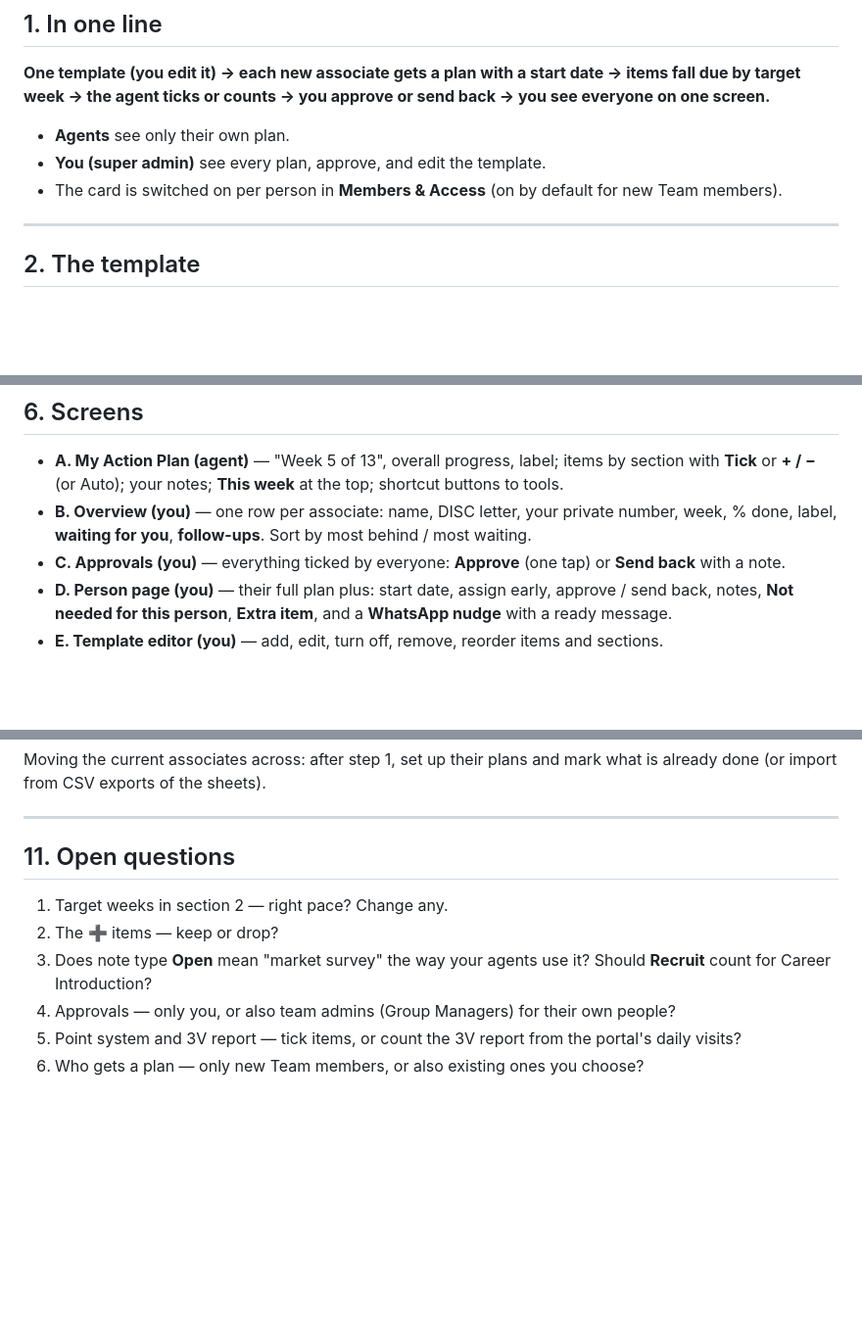
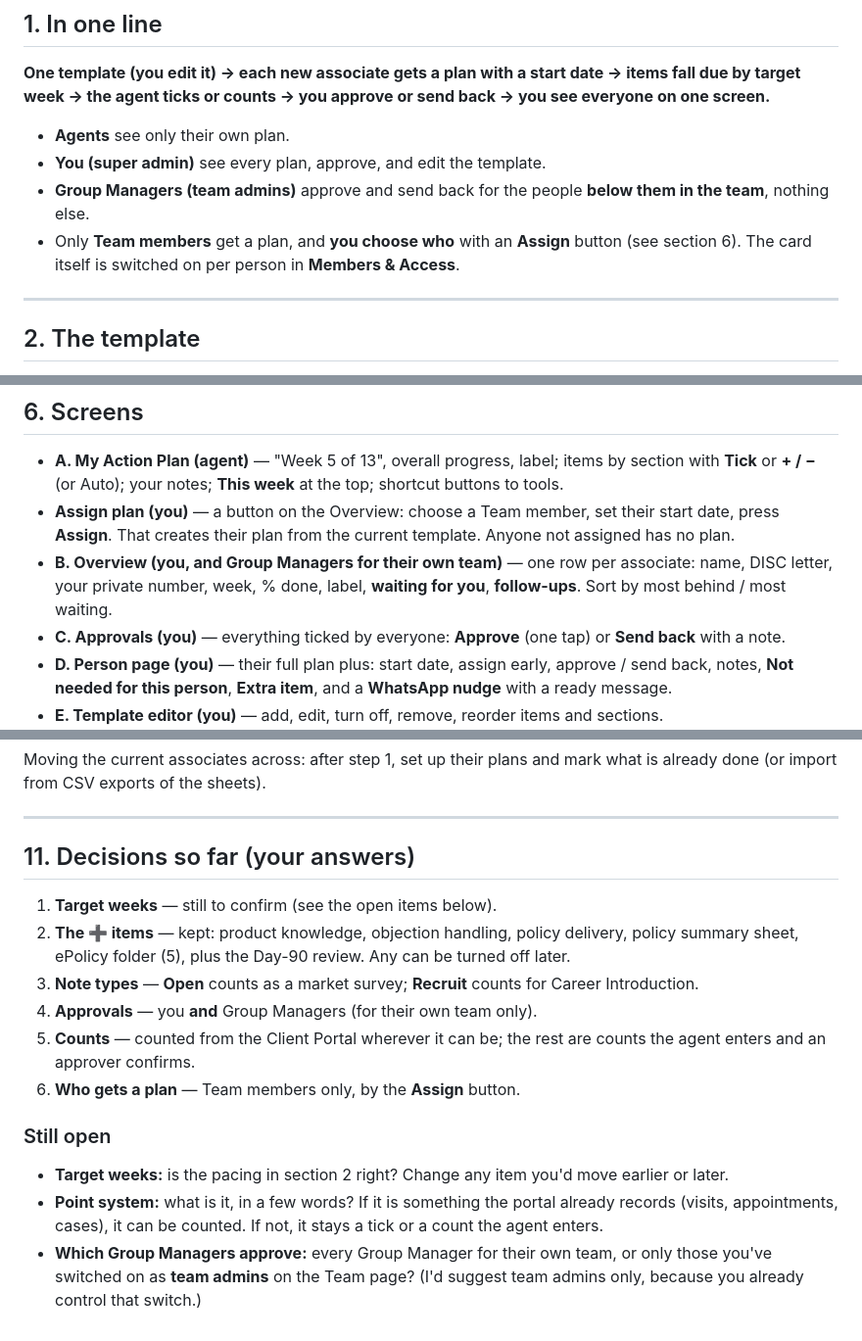
Before and after one commit to easypolicy-dreamhub/claude-code, a Markdown page: action-plan/DESIGN.md, 3 parts joined by grey strips. Shown at 98% size. GitHub-like rendering; blank space fills up the shorter version.

Commit message:
Action Plan design: record decisions (approvals by Group Managers, Team members only via Assign, note types)
Co-Authored-By: Claude Sonnet 5.5 <noreply@anthropic.com>
Claude-Session: https://claude.ai/code/session_01QBYBui2ky5cfsSzVBdQnWp

```diff
--- a/action-plan/DESIGN.md
+++ b/action-plan/DESIGN.md
@@ -11,7 +11,8 @@ Nothing here is built yet. Everything can change.
 
 - **Agents** see only their own plan.
 - **You (super admin)** see every plan, approve, and edit the template.
-- The card is switched on per person in **Members & Access** (on by default for new Team members).
+- **Group Managers (team admins)** approve and send back for the people **below them in the team**, nothing else.
+- Only **Team members** get a plan, and **you choose who** with an **Assign** button (see section 6). The card itself is switched on per person in **Members & Access**.
 
 ---
 
@@ -96,7 +97,8 @@ Count items show progress all the time (e.g. 18/50) and go to **Waiting for you*
 ## 6. Screens
 
 - **A. My Action Plan (agent)** — "Week 5 of 13", overall progress, label; items by section with **Tick** or **+ / −** (or Auto); your notes; **This week** at the top; shortcut buttons to tools.
-- **B. Overview (you)** — one row per associate: name, DISC letter, your private number, week, % done, label, **waiting for you**, **follow-ups**. Sort by most behind / most waiting.
+- **Assign plan (you)** — a button on the Overview: choose a Team member, set their start date, press **Assign**. That creates their plan from the current template. Anyone not assigned has no plan.
+- **B. Overview (you, and Group Managers for their own team)** — one row per associate: name, DISC letter, your private number, week, % done, label, **waiting for you**, **follow-ups**. Sort by most behind / most waiting.
 - **C. Approvals (you)** — everything ticked by everyone: **Approve** (one tap) or **Send back** with a note.
 - **D. Person page (you)** — their full plan plus: start date, assign early, approve / send back, notes, **Not needed for this person**, **Extra item**, and a **WhatsApp nudge** with a ready message.
 - **E. Template editor (you)** — add, edit, turn off, remove, reorder items and sections.
@@ -171,10 +173,15 @@ Moving the current associates across: after step 1, set up their plans and mark
 
 ---
 
-## 11. Open questions
-1. Target weeks in section 2 — right pace? Change any.
-2. The ➕ items — keep or drop?
-3. Does note type **Open** mean "market survey" the way your agents use it? Should **Recruit** count for Career Introduction?
-4. Approvals — only you, or also team admins (Group Managers) for their own people?
-5. Point system and 3V report — tick items, or count the 3V report from the portal's daily visits?
-6. Who gets a plan — only new Team members, or also existing ones you choose?
+## 11. Decisions so far (your answers)
+1. **Target weeks** — still to confirm (see the open items below).
+2. **The ➕ items** — kept: product knowledge, objection handling, policy delivery, policy summary sheet, ePolicy folder (5), plus the Day-90 review. Any can be turned off later.
+3. **Note types** — **Open** counts as a market survey; **Recruit** counts for Career Introduction.
+4. **Approvals** — you **and** Group Managers (for their own team only).
+5. **Counts** — counted from the Client Portal wherever it can be; the rest are counts the agent enters and an approver confirms.
+6. **Who gets a plan** — Team members only, by the **Assign** button.
+
+### Still open
+- **Target weeks:** is the pacing in section 2 right? Change any item you'd move earlier or later.
+- **Point system:** what is it, in a few words? If it is something the portal already records (visits, appointments, cases), it can be counted. If not, it stays a tick or a count the agent enters.
+- **Which Group Managers approve:** every Group Manager for their own team, or only those you've switched on as **team admins** on the Team page? (I'd suggest team admins only, because you already control that switch.)
```
Also changed, not shown: other parts of action-plan/DESIGN.md (+1 -1 lines).
